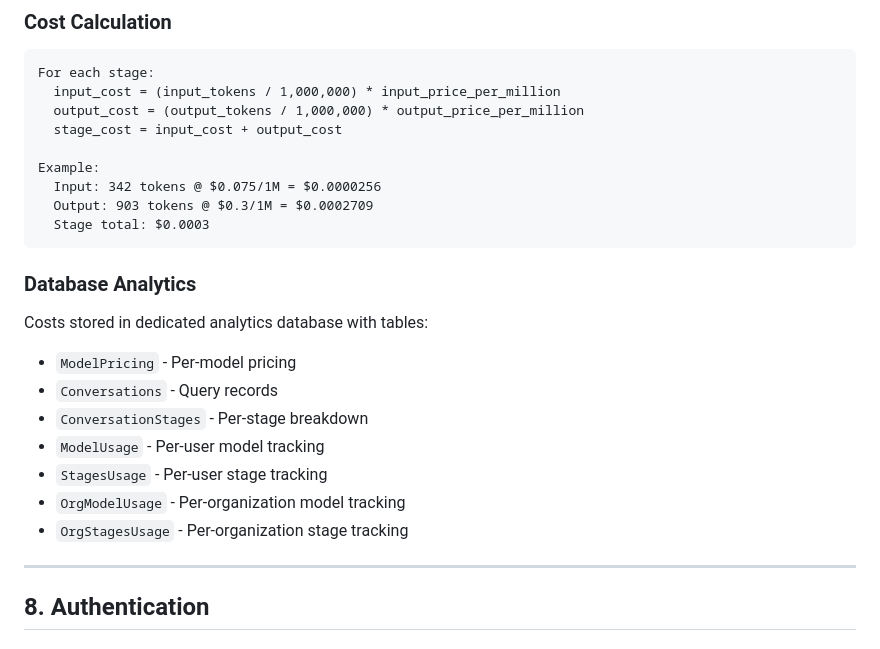
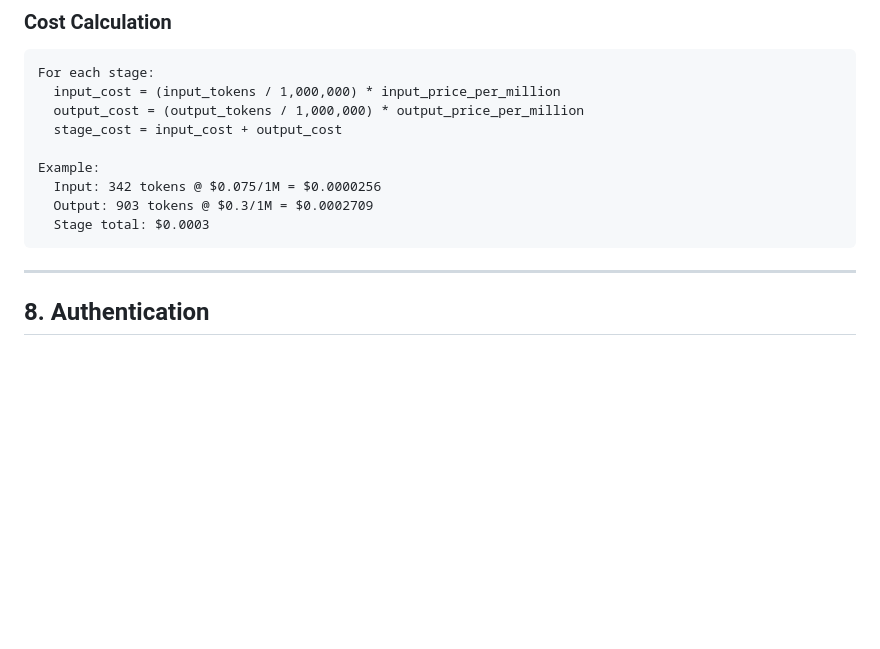
Before and after one commit to Bek0/AI-Telegram-Bot, a Markdown page: README.md, the part around the change printed below. Rendered like a GitHub page; blank space fills up the shorter version.

````diff
--- a/README.md
+++ b/README.md
@@ -401,18 +401,6 @@ Example:
   Output: 903 tokens @ $0.3/1M = $0.0002709
   Stage total: $0.0003
 ```
-
-### Database Analytics
-
-Costs stored in dedicated analytics database with tables:
-- `ModelPricing` - Per-model pricing
-- `Conversations` - Query records
-- `ConversationStages` - Per-stage breakdown
-- `ModelUsage` - Per-user model tracking
-- `StagesUsage` - Per-user stage tracking
-- `OrgModelUsage` - Per-organization model tracking
-- `OrgStagesUsage` - Per-organization stage tracking
-
 ---
 
 ## 8. Authentication
````
Also changed, not shown: other parts of README.md (+0 -111 lines).
